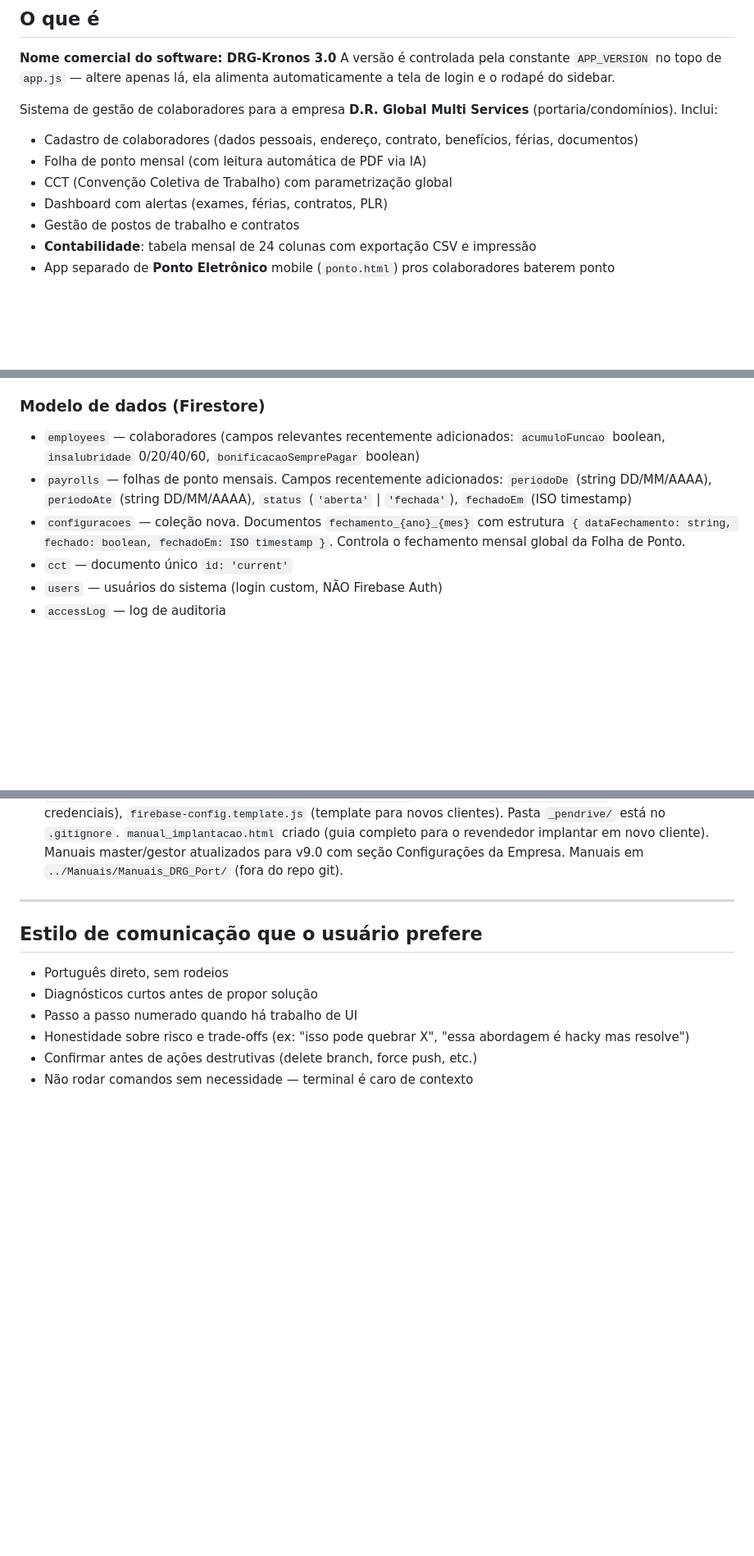
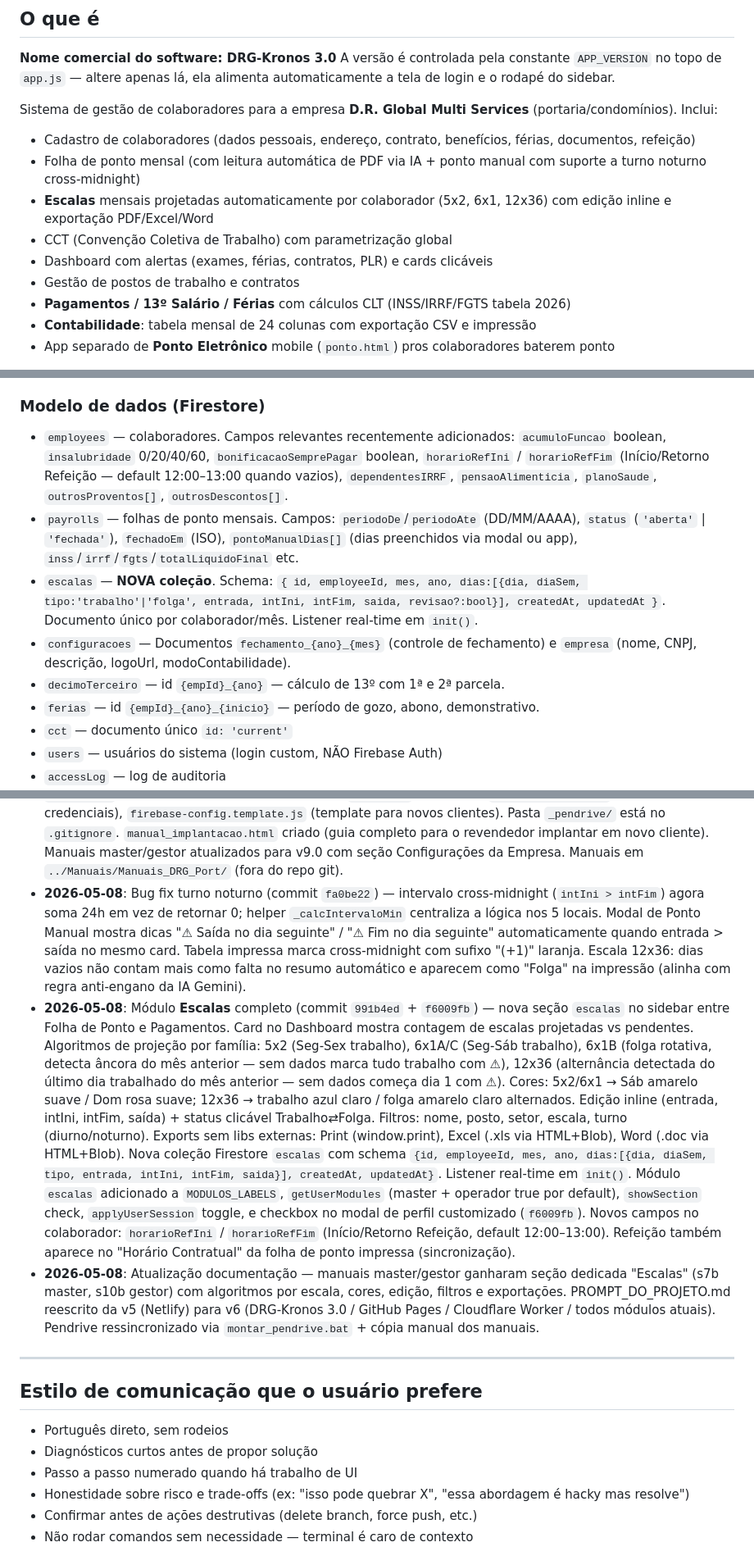
Before and after one commit to zett-romao/drg-sistema, a Markdown page: CLAUDE.md, 3 parts joined by grey strips. Shown at 82% size. Rendered like a GitHub page; blank space fills up the shorter version.

Commit message:
docs: atualiza CLAUDE.md, manuais e PROMPT com módulo Escalas + recentes
- CLAUDE.md: adicionada seção Escalas no histórico, schema da nova
  coleção 'escalas' no Firestore, novos campos refeição em employees,
  bug fix turno noturno cross-midnight + 12x36 falta logic
- Manuais (master e gestor) ganharam seção dedicada Escalas com
  algoritmos por escala, cores, edição, filtros e exportações
- PROMPT_DO_PROJETO.md reescrito da v5 (Netlify) para v6 (DRG-Kronos
  3.0 / GitHub Pages / Cloudflare Worker / módulos atuais incl.
  Pagamentos, 13º, Férias, Contabilidade, Escalas, encargos legais)
- Pasta _pendrive/ ressincronizada com código atual + 4 manuais

Co-Authored-By: Claude Opus 4.7 (1M context) <noreply@anthropic.com>

```diff
--- a/CLAUDE.md
+++ b/CLAUDE.md
@@ -11,11 +11,13 @@ A versão é controlada pela constante `APP_VERSION` no topo de `app.js` — alt
 
 Sistema de gestão de colaboradores para a empresa **D.R. Global Multi Services** (portaria/condomínios). Inclui:
 
-- Cadastro de colaboradores (dados pessoais, endereço, contrato, benefícios, férias, documentos)
-- Folha de ponto mensal (com leitura automática de PDF via IA)
+- Cadastro de colaboradores (dados pessoais, endereço, contrato, benefícios, férias, documentos, refeição)
+- Folha de ponto mensal (com leitura automática de PDF via IA + ponto manual com suporte a turno noturno cross-midnight)
+- **Escalas** mensais projetadas automaticamente por colaborador (5x2, 6x1, 12x36) com edição inline e exportação PDF/Excel/Word
 - CCT (Convenção Coletiva de Trabalho) com parametrização global
-- Dashboard com alertas (exames, férias, contratos, PLR)
+- Dashboard com alertas (exames, férias, contratos, PLR) e cards clicáveis
 - Gestão de postos de trabalho e contratos
+- **Pagamentos / 13º Salário / Férias** com cálculos CLT (INSS/IRRF/FGTS tabela 2026)
 - **Contabilidade**: tabela mensal de 24 colunas com exportação CSV e impressão
 - App separado de **Ponto Eletrônico** mobile (`ponto.html`) pros colaboradores baterem ponto
 
@@ -73,9 +75,12 @@ Os relatórios **não** têm mais seção própria no sidebar. São acessados vi
 - Card "Total Remuneração" foi removido
 
 ### Modelo de dados (Firestore)
-- `employees` — colaboradores (campos relevantes recentemente adicionados: `acumuloFuncao` boolean, `insalubridade` 0/20/40/60, `bonificacaoSemprePagar` boolean)
-- `payrolls` — folhas de ponto mensais. Campos recentemente adicionados: `periodoDe` (string DD/MM/AAAA), `periodoAte` (string DD/MM/AAAA), `status` (`'aberta'` | `'fechada'`), `fechadoEm` (ISO timestamp)
-- `configuracoes` — coleção nova. Documentos `fechamento_{ano}_{mes}` com estrutura `{ dataFechamento: string, fechado: boolean, fechadoEm: ISO timestamp }`. Controla o fechamento mensal global da Folha de Ponto.
+- `employees` — colaboradores. Campos relevantes recentemente adicionados: `acumuloFuncao` boolean, `insalubridade` 0/20/40/60, `bonificacaoSemprePagar` boolean, `horarioRefIni` / `horarioRefFim` (Início/Retorno Refeição — default 12:00–13:00 quando vazios), `dependentesIRRF`, `pensaoAlimenticia`, `planoSaude`, `outrosProventos[]`, `outrosDescontos[]`.
+- `payrolls` — folhas de ponto mensais. Campos: `periodoDe`/`periodoAte` (DD/MM/AAAA), `status` (`'aberta'` | `'fechada'`), `fechadoEm` (ISO), `pontoManualDias[]` (dias preenchidos via modal ou app), `inss`/`irrf`/`fgts`/`totalLiquidoFinal` etc.
+- `escalas` — **NOVA coleção**. Schema: `{ id, employeeId, mes, ano, dias:[{dia, diaSem, tipo:'trabalho'|'folga', entrada, intIni, intFim, saida, revisao?:bool}], createdAt, updatedAt }`. Documento único por colaborador/mês. Listener real-time em `init()`.
+- `configuracoes` — Documentos `fechamento_{ano}_{mes}` (controle de fechamento) e `empresa` (nome, CNPJ, descrição, logoUrl, modoContabilidade).
+- `decimoTerceiro` — id `{empId}_{ano}` — cálculo de 13º com 1ª e 2ª parcela.
+- `ferias` — id `{empId}_{ano}_{inicio}` — período de gozo, abono, demonstrativo.
 - `cct` — documento único `id: 'current'`
 - `users` — usuários do sistema (login custom, NÃO Firebase Auth)
 - `accessLog` — log de auditoria
@@ -263,6 +268,9 @@ git push origin main
 - **2026-05-08**: Módulo 13º Salário — nova seção `decimoterceiro` no sidebar. Tabela com colunas: #, Reg., Nome, Meses, Total Bruto, 1ª Parcela, INSS, IRRF, FGTS*, 2ª Parcela Líq., Status. Modal com demonstrativo completo (campos readonly calculados automaticamente), datas de pagamento das parcelas, status (Pendente/Parcial/Pago), observações. Impressão de recibo individual por colaborador. Cálculos: INSS sobre total bruto (tabela progressiva 2026), IRRF sobre 2ª parcela (após INSS), FGTS 8% patronal informativo. Proporcional por meses trabalhados no ano (>15 dias = mês completo). Salvo em coleção `decimoTerceiro`, ID `{empId}_{ano}`. Funções: `renderDecimoTerceiro`, `openDecimoTerceiro`, `_calcDecTercPreview`, `saveDecimoTerceiro`, `printDecimoTerceiro`, `printDecimoTerceiroLista`. DB.listen em `init()`.
 - **2026-05-08**: Módulo Férias — nova seção `ferias` no sidebar. Tabela com colunas: #, Reg., Nome, Cargo, Período Aquisitivo (calculado automaticamente da admissão), Direito (ano), Status (Pendente/Agendadas/Gozadas). Modal com: início/fim do gozo, abono pecuniário (0–10 dias, oculto se 0), demonstrativo calculado automaticamente (salário de fruição, 1/3 constitucional, abono, INSS, IRRF, total líquido). Impressão de recibo com nota sobre isenção do abono. Cálculos: INSS sobre (fruição + terço), abono pecuniário isento de INSS (art. 144 CLT), IRRF sobre (fruição + terço - INSS - dependentes - pensão). Salvo em coleção `ferias`, ID `{empId}_{ano}_{inicio}`. Funções: `renderFeriasModulo`, `openFeriasModulo`, `calcFeriasModuloPreview`, `saveFeriasModulo`, `printFeriasModulo`. DB.listen em `init()`.
 - **2026-05-08**: Distribuição em pen drive implementada. Arquivos: `montar_pendrive.bat` (monta a pasta `_pendrive/` com todos os arquivos do sistema + `ABRIR.bat` launcher + `firebase-config.js` template sem credenciais), `firebase-config.template.js` (template para novos clientes). Pasta `_pendrive/` está no `.gitignore`. `manual_implantacao.html` criado (guia completo para o revendedor implantar em novo cliente). Manuais master/gestor atualizados para v9.0 com seção Configurações da Empresa. Manuais em `../Manuais/Manuais_DRG_Port/` (fora do repo git).
+- **2026-05-08**: Bug fix turno noturno (commit `fa0be22`) — intervalo cross-midnight (`intIni > intFim`) agora soma 24h em vez de retornar 0; helper `_calcIntervaloMin` centraliza a lógica nos 5 locais. Modal de Ponto Manual mostra dicas "⚠ Saída no dia seguinte" / "⚠ Fim no dia seguinte" automaticamente quando entrada > saída no mesmo card. Tabela impressa marca cross-midnight com sufixo "(+1)" laranja. Escala 12x36: dias vazios não contam mais como falta no resumo automático e aparecem como "Folga" na impressão (alinha com regra anti-engano da IA Gemini).
+- **2026-05-08**: Módulo **Escalas** completo (commit `991b4ed` + `f6009fb`) — nova seção `escalas` no sidebar entre Folha de Ponto e Pagamentos. Card no Dashboard mostra contagem de escalas projetadas vs pendentes. Algoritmos de projeção por família: 5x2 (Seg-Sex trabalho), 6x1A/C (Seg-Sáb trabalho), 6x1B (folga rotativa, detecta âncora do mês anterior — sem dados marca tudo trabalho com ⚠), 12x36 (alternância detectada do último dia trabalhado do mês anterior — sem dados começa dia 1 com ⚠). Cores: 5x2/6x1 → Sáb amarelo suave / Dom rosa suave; 12x36 → trabalho azul claro / folga amarelo claro alternados. Edição inline (entrada, intIni, intFim, saída) + status clicável Trabalho⇄Folga. Filtros: nome, posto, setor, escala, turno (diurno/noturno). Exports sem libs externas: Print (window.print), Excel (.xls via HTML+Blob), Word (.doc via HTML+Blob). Nova coleção Firestore `escalas` com schema `{id, employeeId, mes, ano, dias:[{dia, diaSem, tipo, entrada, intIni, intFim, saida}], createdAt, updatedAt}`. Listener real-time em `init()`. Módulo `escalas` adicionado a `MODULOS_LABELS`, `getUserModules` (master + operador true por default), `showSection` check, `applyUserSession` toggle, e checkbox no modal de perfil customizado (`f6009fb`). Novos campos no colaborador: `horarioRefIni` / `horarioRefFim` (Início/Retorno Refeição, default 12:00–13:00). Refeição também aparece no "Horário Contratual" da folha de ponto impressa (sincronização).
+- **2026-05-08**: Atualização documentação — manuais master/gestor ganharam seção dedicada "Escalas" (s7b master, s10b gestor) com algoritmos por escala, cores, edição, filtros e exportações. PROMPT_DO_PROJETO.md reescrito da v5 (Netlify) para v6 (DRG-Kronos 3.0 / GitHub Pages / Cloudflare Worker / todos módulos atuais). Pendrive ressincronizado via `montar_pendrive.bat` + cópia manual dos manuais.
 
 ---
 
```
